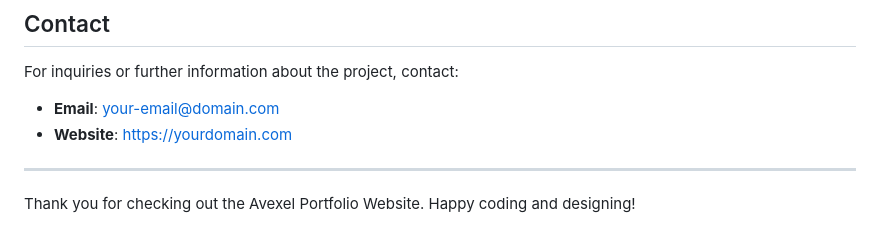
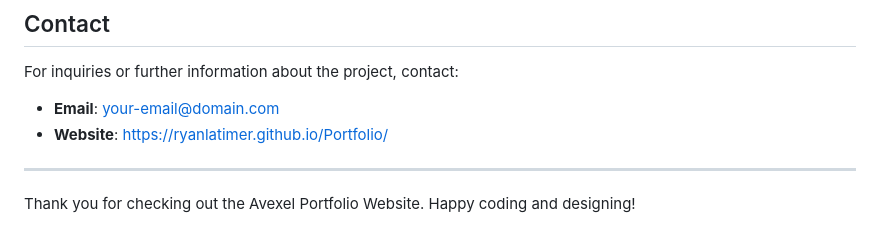
Before and after one commit to Avexel-Web-Design/Avexel.co, a Markdown page: README.md, the part around the change. GitHub-like rendering.

Commit message:
Update website link in README

```diff
--- a/README.md
+++ b/README.md
@@ -78,7 +78,7 @@ Contributions are always welcome! If you have suggestions, improvements, or bug
 
 For inquiries or further information about the project, contact:
 - **Email**: your-email@domain.com
-- **Website**: [https://yourdomain.com](https://yourdomain.com)
+- **Website**: [https://ryanlatimer.github.io/Portfolio/](https://ryanlatimer.github.io/Portfolio/)
 
 ---
 
```
